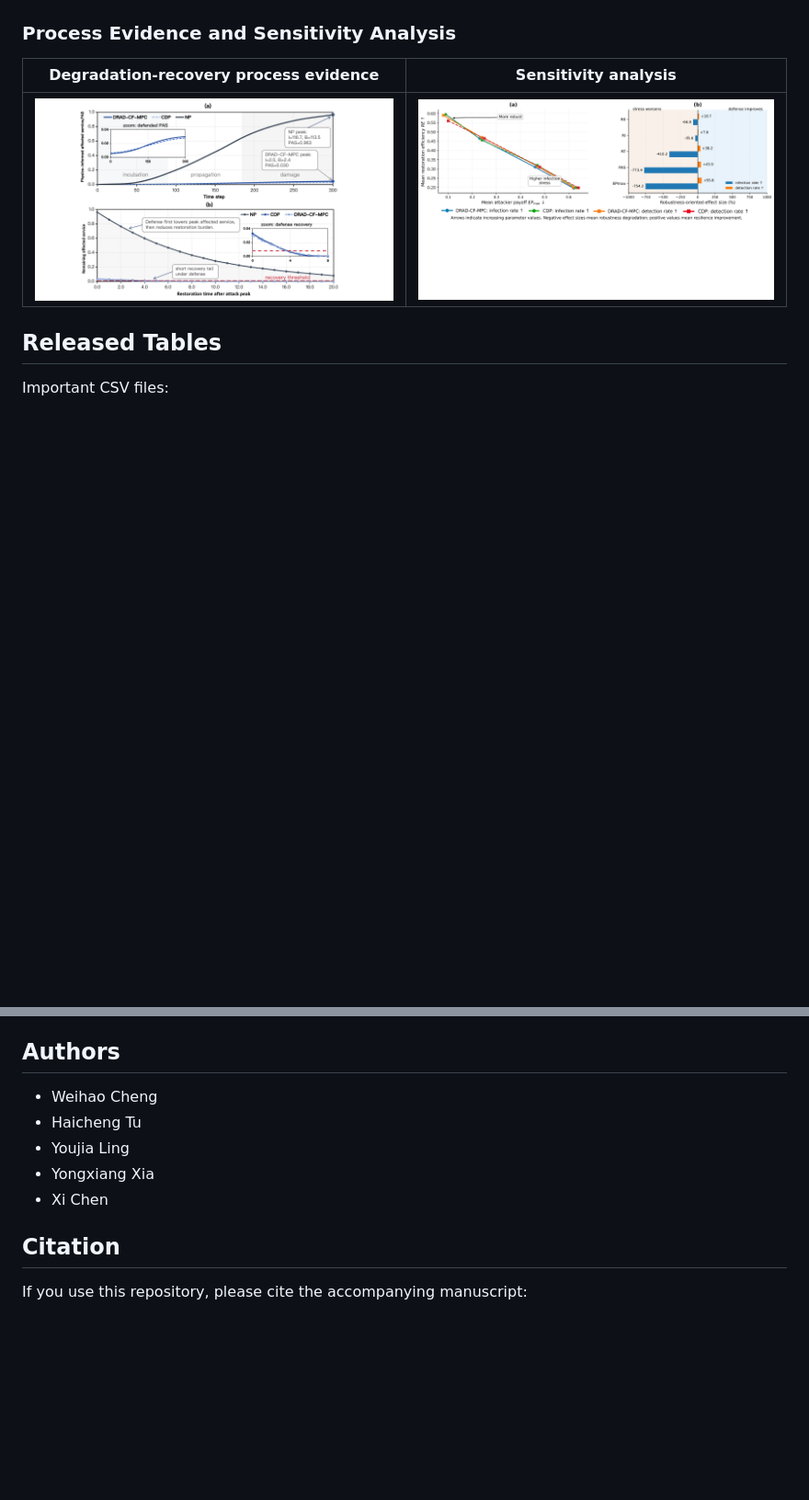
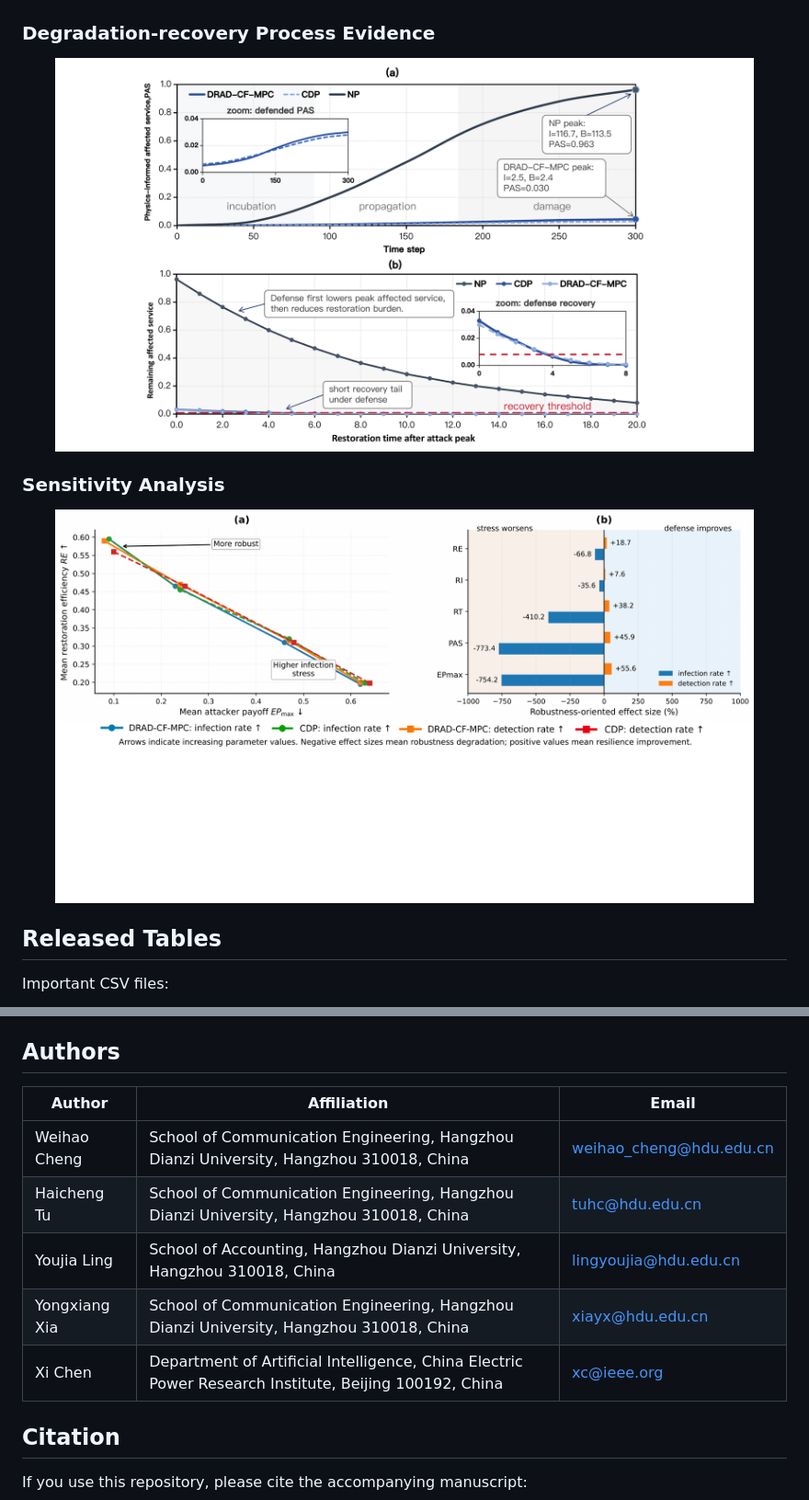
Before and after one commit to VhoCheng/DRAD-CF-MPC, a Markdown page: README.md, 2 parts joined by grey strips. Shown: that part at 92% size. Drawn GitHub-style; pictures changed too: assets/sensitivity_analysis.png (added); blank space fills up the shorter version.

```diff
--- a/README.md
+++ b/README.md
@@ -111,11 +111,17 @@ The README shows each paper figure at most once. The overall framework and malwa
 |---|---|
 | <img src="assets/key_node_evidence.png" width="420" alt="Key-node protection evidence"> | <img src="assets/safeguarded_switching.png" width="420" alt="Safe-Guarded policy switching"> |
 
-### Process Evidence and Sensitivity Analysis
+### Degradation-recovery Process Evidence
 
-| Degradation-recovery process evidence | Sensitivity analysis |
-|---|---|
-| <img src="assets/process_evidence.png" width="420" alt="Process evidence"> | <img src="assets/sensitivity.png" width="420" alt="Sensitivity analysis"> |
+<p align="center">
+  <img src="./assets/process_evidence.png" width="760" alt="Degradation-recovery process evidence">
+</p>
+
+### Sensitivity Analysis
+
+<p align="center">
+  <img src="./assets/sensitivity_analysis.png" width="760" alt="Sensitivity analysis">
+</p>
 
 ## Released Tables
 
@@ -141,11 +147,13 @@ The `paper/figures/` directory contains only the figures referenced by `paper/ma
 
 ## Authors
 
-- Weihao Cheng
-- Haicheng Tu
-- Youjia Ling
-- Yongxiang Xia
-- Xi Chen
+| Author | Affiliation | Email |
+|---|---|---|
+| Weihao Cheng | School of Communication Engineering, Hangzhou Dianzi University, Hangzhou 310018, China | weihao_cheng@hdu.edu.cn |
+| Haicheng Tu | School of Communication Engineering, Hangzhou Dianzi University, Hangzhou 310018, China | tuhc@hdu.edu.cn |
+| Youjia Ling | School of Accounting, Hangzhou Dianzi University, Hangzhou 310018, China | lingyoujia@hdu.edu.cn |
+| Yongxiang Xia | School of Communication Engineering, Hangzhou Dianzi University, Hangzhou 310018, China | xiayx@hdu.edu.cn |
+| Xi Chen | Department of Artificial Intelligence, China Electric Power Research Institute, Beijing 100192, China | xc@ieee.org |
 
 ## Citation
 
```
Also changed, not shown: 1 other file.
